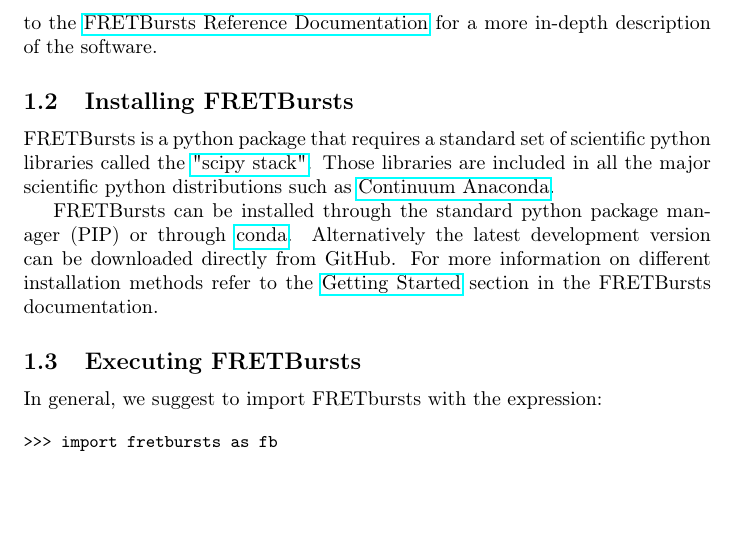
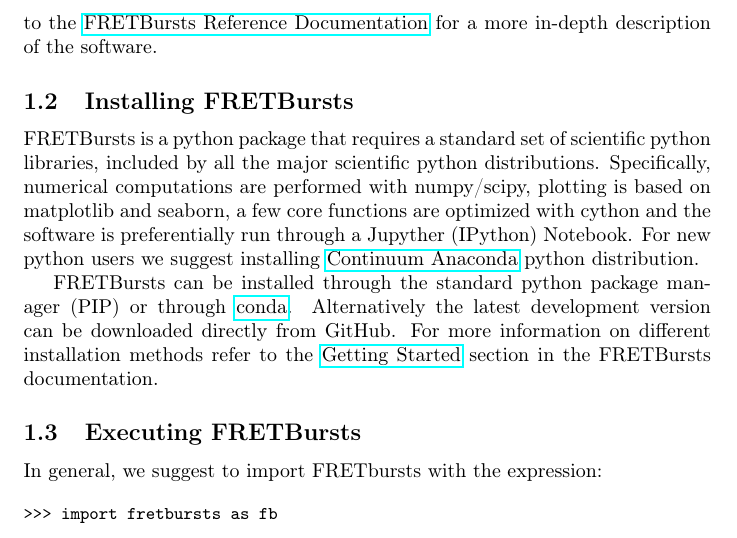
Before and after one commit to tritemio/fretbursts_paper, a LaTeX paper (main.tex, which reads Introduction.tex): part of page 3 of 18, cut so that both start at the same text, the shorter picture padded with empty space. Compiled offline with pdfLaTeX.

Commit message:
edited Introduction.tex

```diff
--- a/Introduction.tex
+++ b/Introduction.tex
@@ -34,9 +34,15 @@
 \subsection{Installing FRETBursts}
 \label{sec:install}
 FRETBursts is a python package that requires a standard set of scientific
-python libraries called the \href{http://www.scipy.org/stackspec.html}{"scipy stack"}.
-Those libraries are included in all the major scientific python distributions such as
-\href{https://store.continuum.io/cshop/anaconda/}{Continuum Anaconda}.
+python libraries, included by all the major scientific python
+distributions.
+Specifically, numerical computations are performed with numpy/scipy,
+plotting is based on matplotlib and seaborn, a few core functions are
+optimized with cython and the software is preferentially run through
+a Jupyther (IPython) Notebook.
+For new python users we suggest installing
+\href{https://store.continuum.io/cshop/anaconda/}{Continuum Anaconda}
+python distribution.
 
 FRETBursts can be installed through the standard python package manager (PIP)
 or through \href{http://conda.pydata.org/docs/}{conda}.
```
